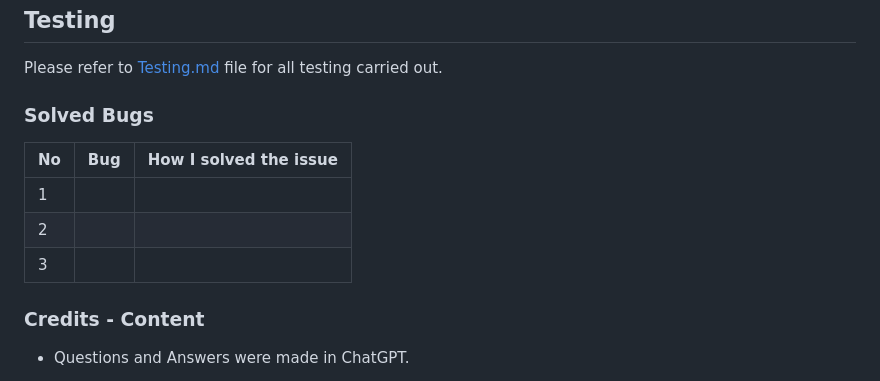
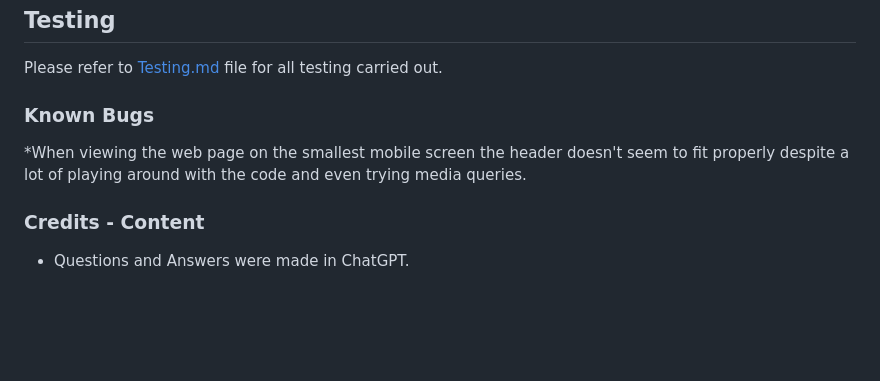
Before and after one commit to Wazza1999/Project2-Quiz, a Markdown page: README.md, the part around the change. Rendered like a GitHub page; blank space fills up the shorter version.

Commit message:
finished readme file

```diff
--- a/README.md
+++ b/README.md
@@ -144,12 +144,9 @@ To clone the repository:
 
 Please refer to [Testing.md](testing.md) file for all testing carried out.
 
-### Solved Bugs
-| No | Bug | How I solved the issue |
-| :--- | :--- | :--- |
-| 1 |
-| 2 |
-| 3 |
+### Known Bugs
+
+*When viewing the web page on the smallest mobile screen the header doesn't seem to fit properly despite a lot of playing around with the code and even trying media queries.
 
 ### Credits - Content
 
```
